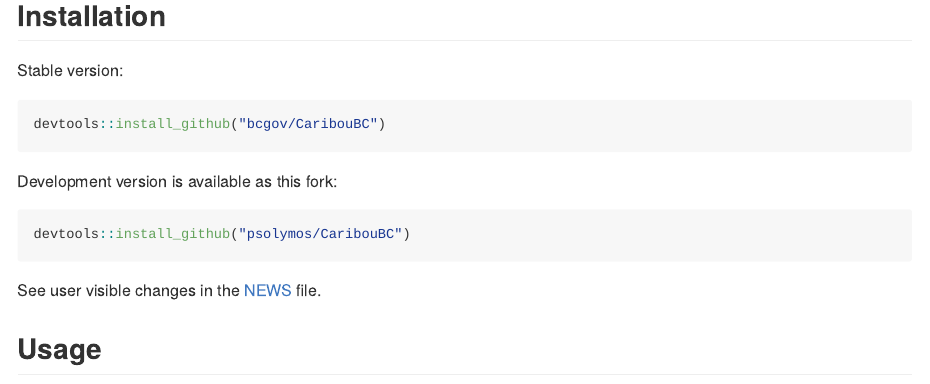
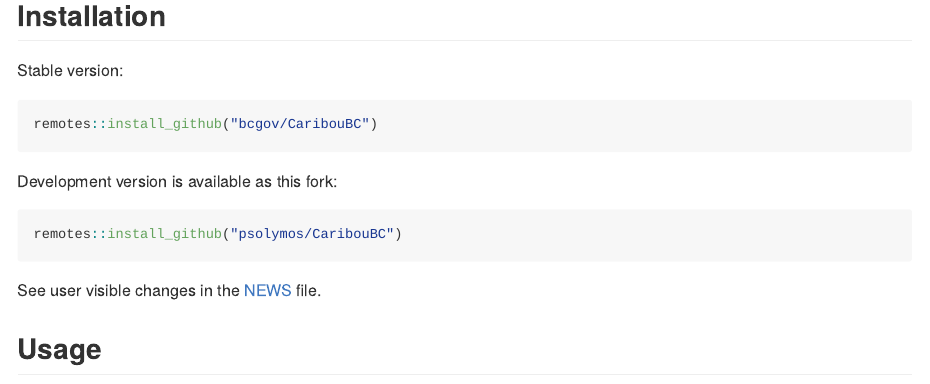
Before and after one commit to ABbiodiversity/WildLift, an R Markdown document (README.Rmd): the page in a window 1100 px wide, from 850 px down. Rendered offline with R 4.5, knitr and Pandoc, with nearby package versions; some code elsewhere in the file could not run offline; badge pictures from the web are left out.

Commit message:
use remotes

````diff
--- a/README.Rmd
+++ b/README.Rmd
@@ -29,13 +29,13 @@ Try the [Shiny app](https://psolymos.shinyapps.io/matpen/) or run locally as
 Stable version:
 
 ```{r install,eval=FALSE}
-devtools::install_github("bcgov/CaribouBC")
+remotes::install_github("bcgov/CaribouBC")
 ```
 
 Development version is available as this fork:
 
 ```{r install_dev,eval=FALSE}
-devtools::install_github("psolymos/CaribouBC")
+remotes::install_github("psolymos/CaribouBC")
 ```
 
 See user visible changes in the [NEWS](NEWS.md) file.
````
